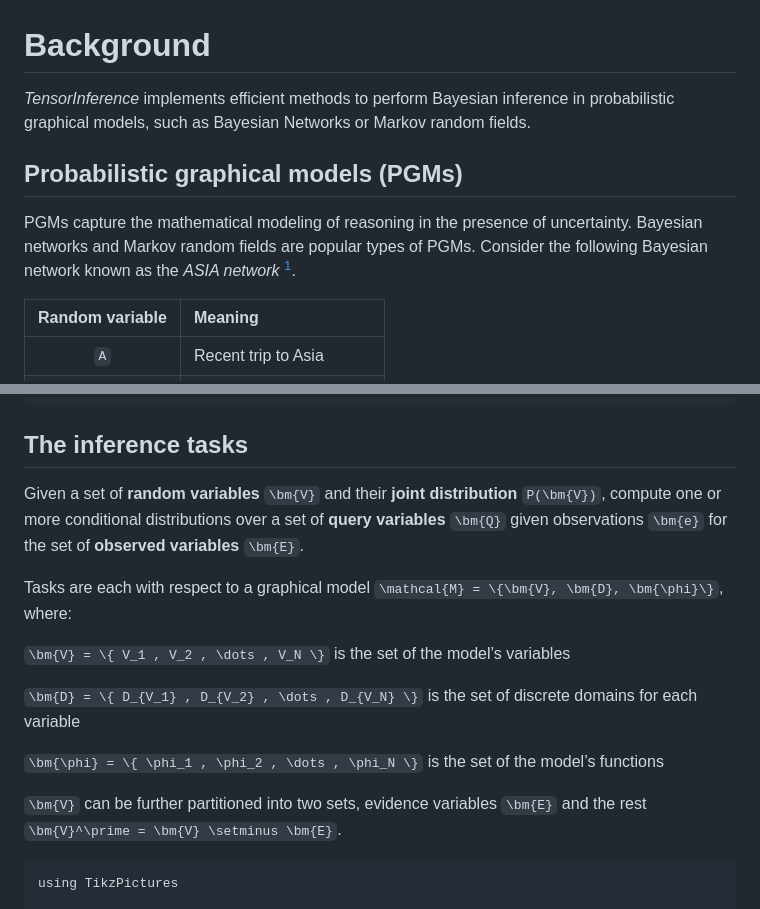
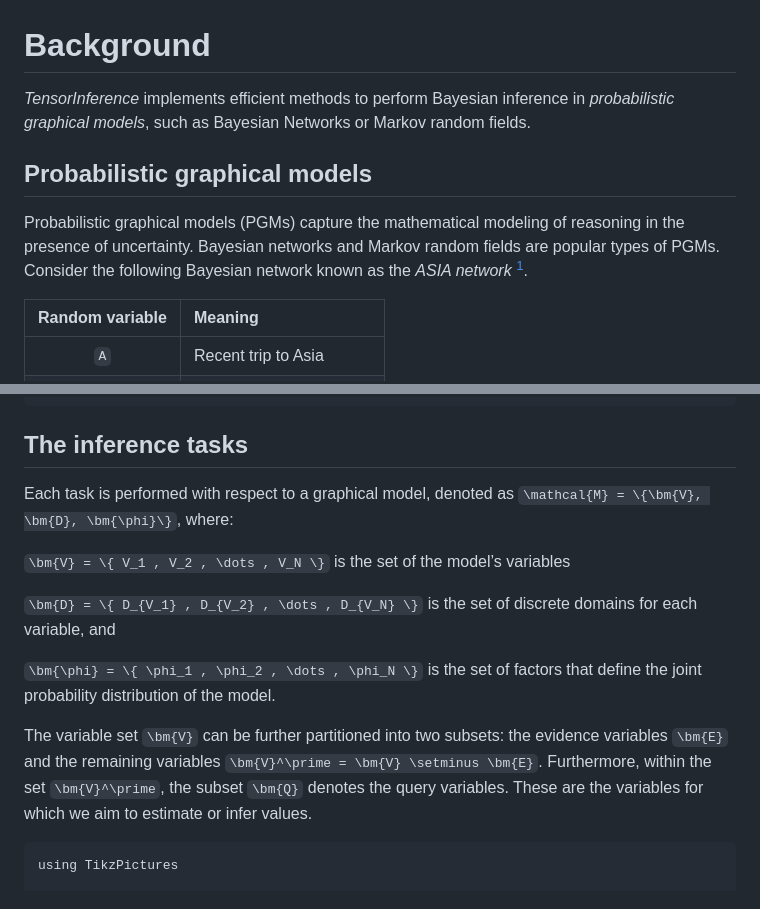
Before and after one commit to TensorBFS/TensorInference.jl, a Markdown page: docs/src/background.md, 2 parts joined by grey strips. Rendered like a GitHub page.

Commit message:
Improve grammar

````diff
--- a/docs/src/background.md
+++ b/docs/src/background.md
@@ -1,15 +1,15 @@
 # Background
 
 *TensorInference* implements efficient methods to perform Bayesian inference in
-probabilistic graphical models, such as Bayesian Networks or Markov random
+*probabilistic graphical models*, such as Bayesian Networks or Markov random
 fields.
 
-## Probabilistic graphical models (PGMs)
+## Probabilistic graphical models
 
-PGMs capture the mathematical modeling of reasoning in the presence of
-uncertainty. Bayesian networks and Markov random fields are popular types of
-PGMs. Consider the following Bayesian network known as the *ASIA network*
-[^lauritzen1988local].
+Probabilistic graphical models (PGMs) capture the mathematical modeling of
+reasoning in the presence of uncertainty. Bayesian networks and Markov random
+fields are popular types of PGMs. Consider the following Bayesian network known
+as the *ASIA network* [^lauritzen1988local].
 
 | **Random variable**  | **Meaning**                     |
 |        :---:         | :---                            |
@@ -90,22 +90,22 @@ P(\bm{V}) = \prod_{V\in\bm{V}} P(V \mid pa(V)).
 
 ## The inference tasks
 
-Given a set of **random variables** ``\bm{V}`` and their **joint
-distribution** ``P(\bm{V})``, compute one or more conditional
-distributions over a set of **query variables** ``\bm{Q}`` given observations
-``\bm{e}`` for the set of **observed variables** ``\bm{E}``.
-
-Tasks are each with respect to a graphical model ``\mathcal{M} = \{\bm{V},
-\bm{D}, \bm{\phi}\}``, where:
+Each task is performed with respect to a graphical model, denoted as
+``\mathcal{M} = \{\bm{V}, \bm{D}, \bm{\phi}\}``, where:
 
 ``\bm{V} = \{ V_1 , V_2 , \dots , V_N \}`` is the set of the model’s variables
 
-``\bm{D} = \{ D_{V_1} , D_{V_2} , \dots , D_{V_N} \}`` is the set of discrete domains for each variable
+``\bm{D} = \{ D_{V_1} , D_{V_2} , \dots , D_{V_N} \}`` is the set of discrete
+domains for each variable, and
 
-``\bm{\phi} = \{ \phi_1 , \phi_2 , \dots , \phi_N \}`` is the set of the model’s functions
+``\bm{\phi} = \{ \phi_1 , \phi_2 , \dots , \phi_N \}`` is the set of factors
+that define the joint probability distribution of the model.
 
-``\bm{V}`` can be further partitioned into two sets, evidence variables
-``\bm{E}`` and the rest ``\bm{V}^\prime = \bm{V} \setminus \bm{E}``.
+The variable set ``\bm{V}`` can be further partitioned into two subsets: the
+evidence variables ``\bm{E}`` and the remaining variables ``\bm{V}^\prime =
+\bm{V} \setminus \bm{E}``. Furthermore, within the set ``\bm{V}^\prime``, the
+subset ``\bm{Q}`` denotes the query variables. These are the variables for which
+we aim to estimate or infer values.
 
 ```@eval
 using TikzPictures
````
